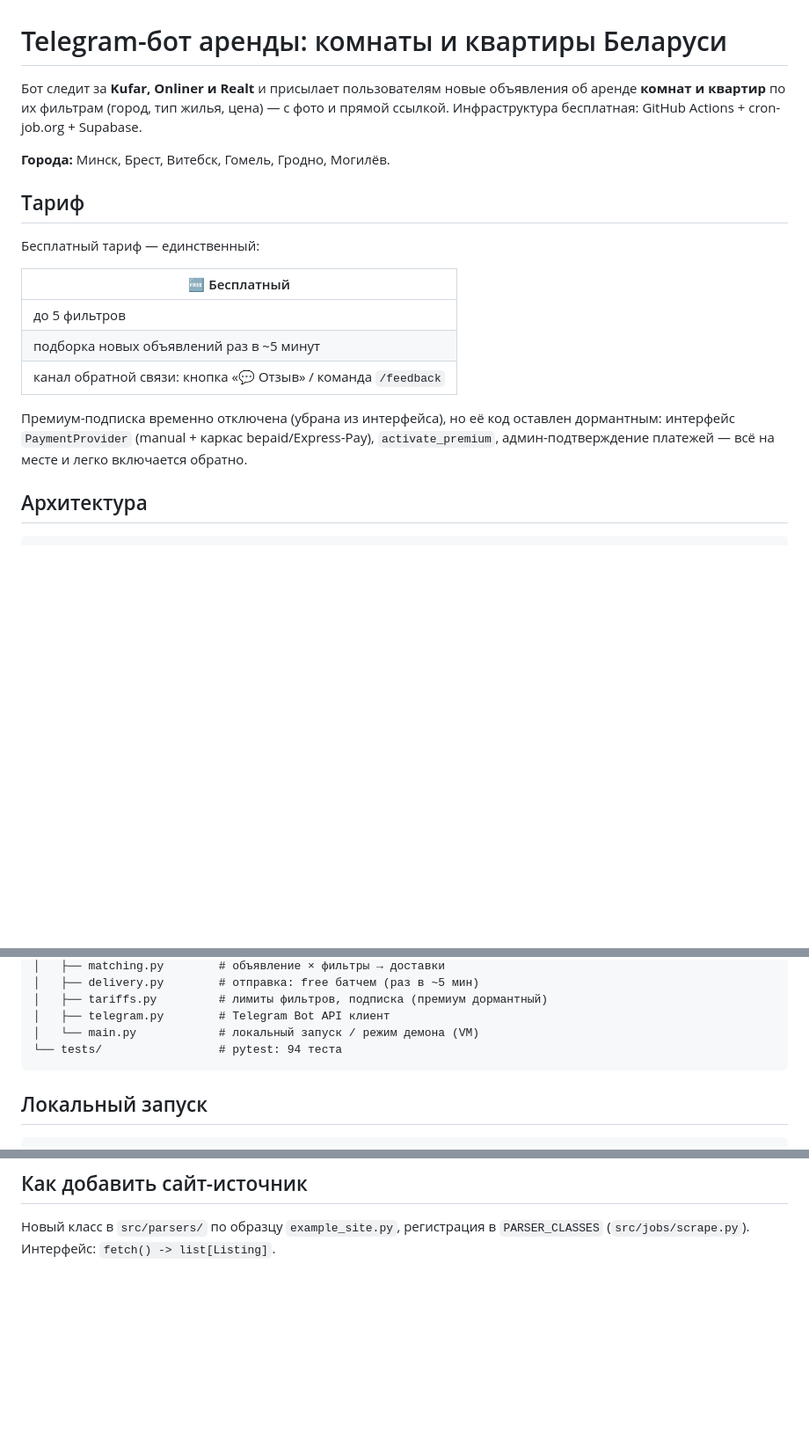
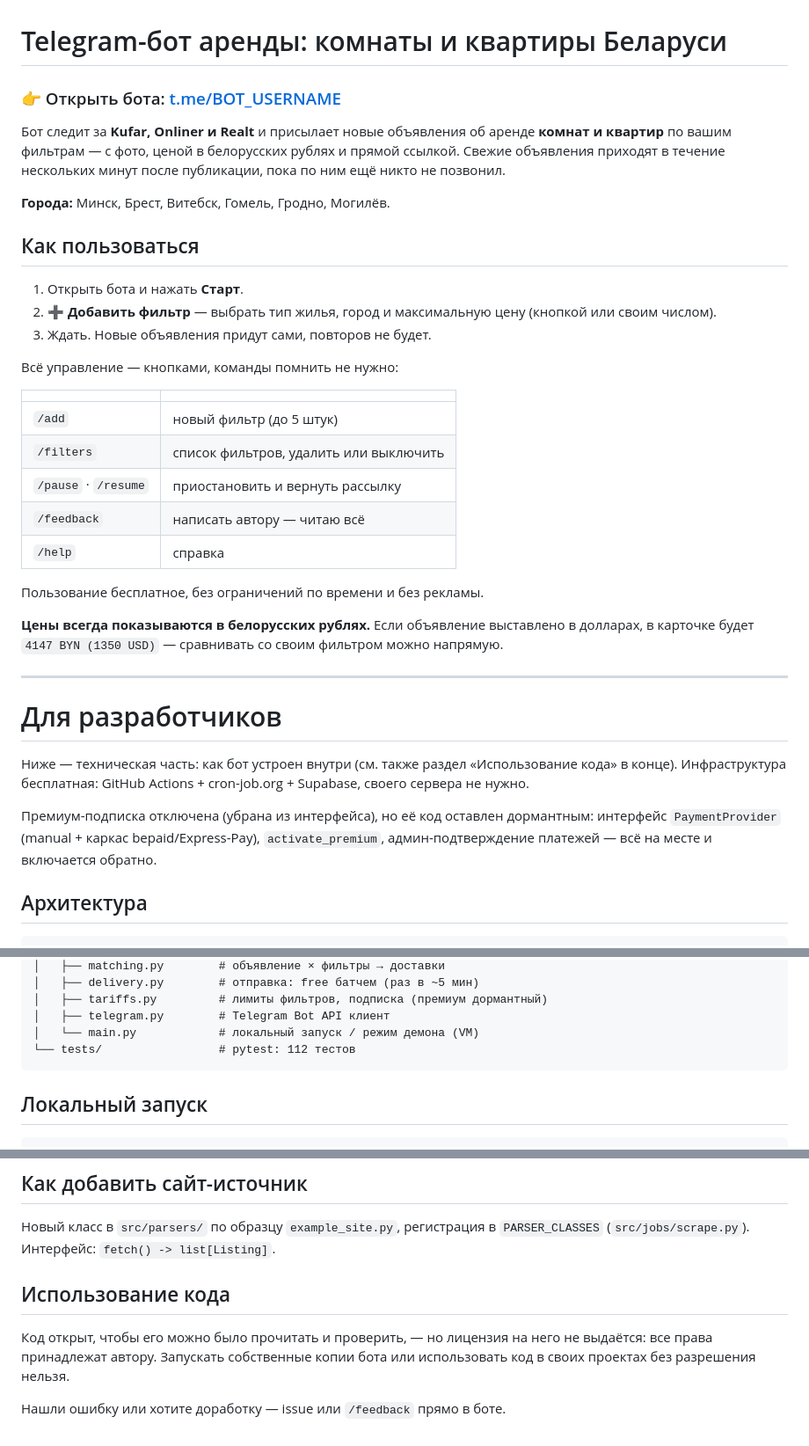
Before and after one commit to MikeBor-gif/room-rental-parser, a Markdown page: README.md, 3 parts joined by grey strips. Shown at 88% size. Drawn GitHub-style; blank space fills up the shorter version.

Commit message:
docs: README как страница бота для пользователей + техчасть отдельно
README был написан для разработчика: архитектура и деплой с первого экрана.
Но репозиторий публичный и на него будут попадать обычные люди по ссылке,
поэтому наверх вынесено то, что нужно им — ссылка на бота, как завести
фильтр, список команд, объяснение формата цены. Техническая часть ушла под
разделитель «Для разработчиков».

Добавлен раздел «Использование кода»: код открыт для чтения, но лицензия не
выдаётся — запуск собственных копий не разрешён. Отсутствие файла LICENSE
здесь намеренное: по умолчанию действуют все права автора, и добавление
MIT/Apache разрешило бы клонирование.

Заодно поправлено число тестов в структуре проекта (94 -> 112).

Co-Authored-By: Claude Opus 5 <noreply@anthropic.com>
Claude-Session: https://claude.ai/code/session_01Er2yj1LbvCBn5hpf79Mf3B

````diff
--- a/README.md
+++ b/README.md
@@ -1,26 +1,49 @@
 # Telegram-бот аренды: комнаты и квартиры Беларуси
 
-Бот следит за **Kufar, Onliner и Realt** и присылает пользователям новые
-объявления об аренде **комнат и квартир** по их фильтрам (город, тип жилья,
-цена) — с фото и прямой ссылкой. Инфраструктура бесплатная: GitHub Actions +
-cron-job.org + Supabase.
+### 👉 Открыть бота: [t.me/BOT_USERNAME](https://t.me/BOT_USERNAME)
+
+Бот следит за **Kufar, Onliner и Realt** и присылает новые объявления об
+аренде **комнат и квартир** по вашим фильтрам — с фото, ценой в белорусских
+рублях и прямой ссылкой. Свежие объявления приходят в течение нескольких
+минут после публикации, пока по ним ещё никто не позвонил.
 
 **Города:** Минск, Брест, Витебск, Гомель, Гродно, Могилёв.
 
-## Тариф
+## Как пользоваться
 
-Бесплатный тариф — единственный:
+1. Открыть бота и нажать **Старт**.
+2. **➕ Добавить фильтр** — выбрать тип жилья, город и максимальную цену
+   (кнопкой или своим числом).
+3. Ждать. Новые объявления придут сами, повторов не будет.
 
-| 🆓 Бесплатный |
-|---|
-| до 5 фильтров |
-| подборка новых объявлений раз в ~5 минут |
-| канал обратной связи: кнопка «💬 Отзыв» / команда `/feedback` |
+Всё управление — кнопками, команды помнить не нужно:
 
-Премиум-подписка временно отключена (убрана из интерфейса), но её код
-оставлен дормантным: интерфейс `PaymentProvider` (manual + каркас
-bepaid/Express-Pay), `activate_premium`, админ-подтверждение платежей —
-всё на месте и легко включается обратно.
+| | |
+|---|---|
+| `/add` | новый фильтр (до 5 штук) |
+| `/filters` | список фильтров, удалить или выключить |
+| `/pause` · `/resume` | приостановить и вернуть рассылку |
+| `/feedback` | написать автору — читаю всё |
+| `/help` | справка |
+
+Пользование бесплатное, без ограничений по времени и без рекламы.
+
+**Цены всегда показываются в белорусских рублях.** Если объявление выставлено
+в долларах, в карточке будет `4147 BYN (1350 USD)` — сравнивать со своим
+фильтром можно напрямую.
+
+---
+
+# Для разработчиков
+
+Ниже — техническая часть: как бот устроен внутри (см. также раздел
+«Использование кода» в конце). Инфраструктура бесплатная: GitHub Actions +
+cron-job.org + Supabase, своего сервера не нужно.
+
+Премиум-подписка отключена (убрана из интерфейса), но её код оставлен
+дормантным: интерфейс `PaymentProvider` (manual + каркас bepaid/Express-Pay),
+`activate_premium`, админ-подтверждение платежей — всё на месте и включается
+обратно.
 
 ## Архитектура
 
@@ -73,7 +96,7 @@ parser/
 │   ├── tariffs.py         # лимиты фильтров, подписка (премиум дормантный)
 │   ├── telegram.py        # Telegram Bot API клиент
 │   └── main.py            # локальный запуск / режим демона (VM)
-└── tests/                 # pytest: 94 теста
+└── tests/                 # pytest: 112 тестов
 ```
 
 ## Локальный запуск
@@ -98,3 +121,11 @@ python -m src.main                                # один полный про
 
 Новый класс в `src/parsers/` по образцу `example_site.py`, регистрация
 в `PARSER_CLASSES` (`src/jobs/scrape.py`). Интерфейс: `fetch() -> list[Listing]`.
+
+## Использование кода
+
+Код открыт, чтобы его можно было прочитать и проверить, — но лицензия на него
+не выдаётся: все права принадлежат автору. Запускать собственные копии бота
+или использовать код в своих проектах без разрешения нельзя.
+
+Нашли ошибку или хотите доработку — issue или `/feedback` прямо в боте.
````
